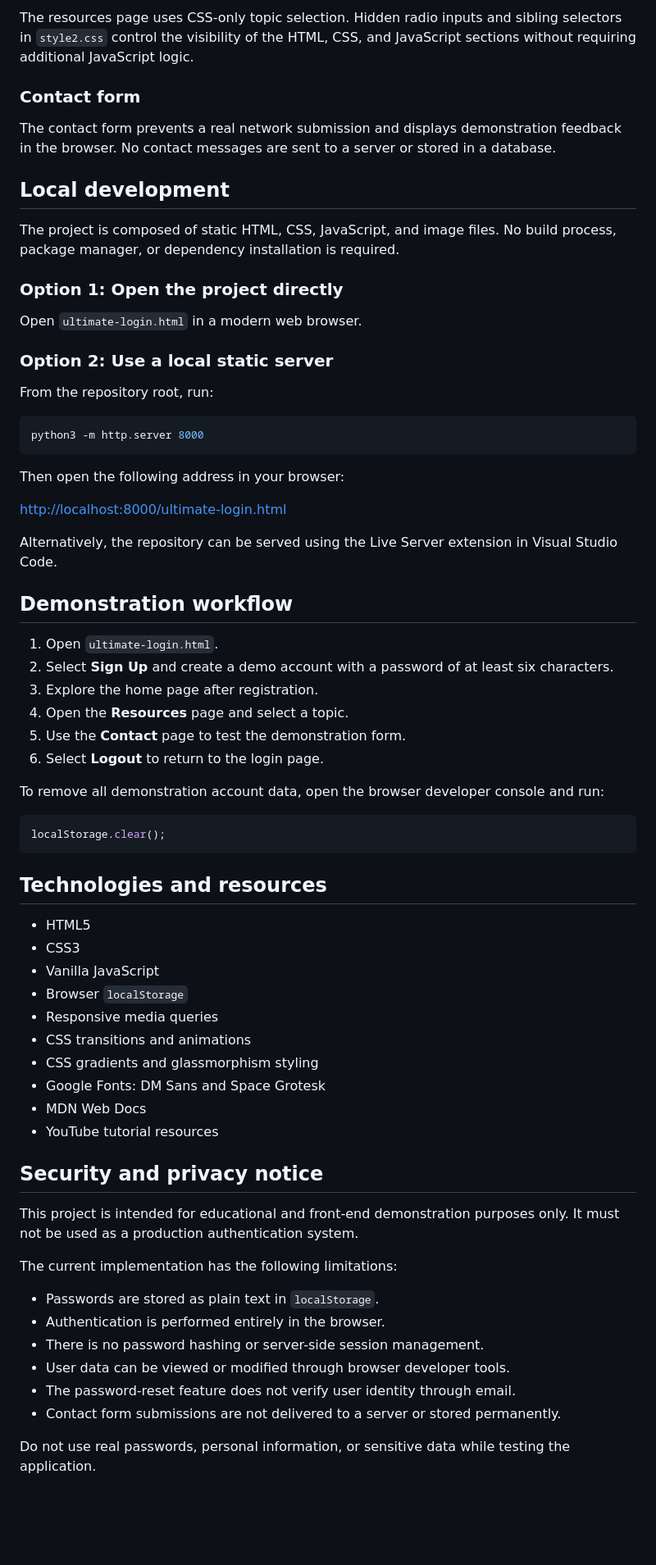
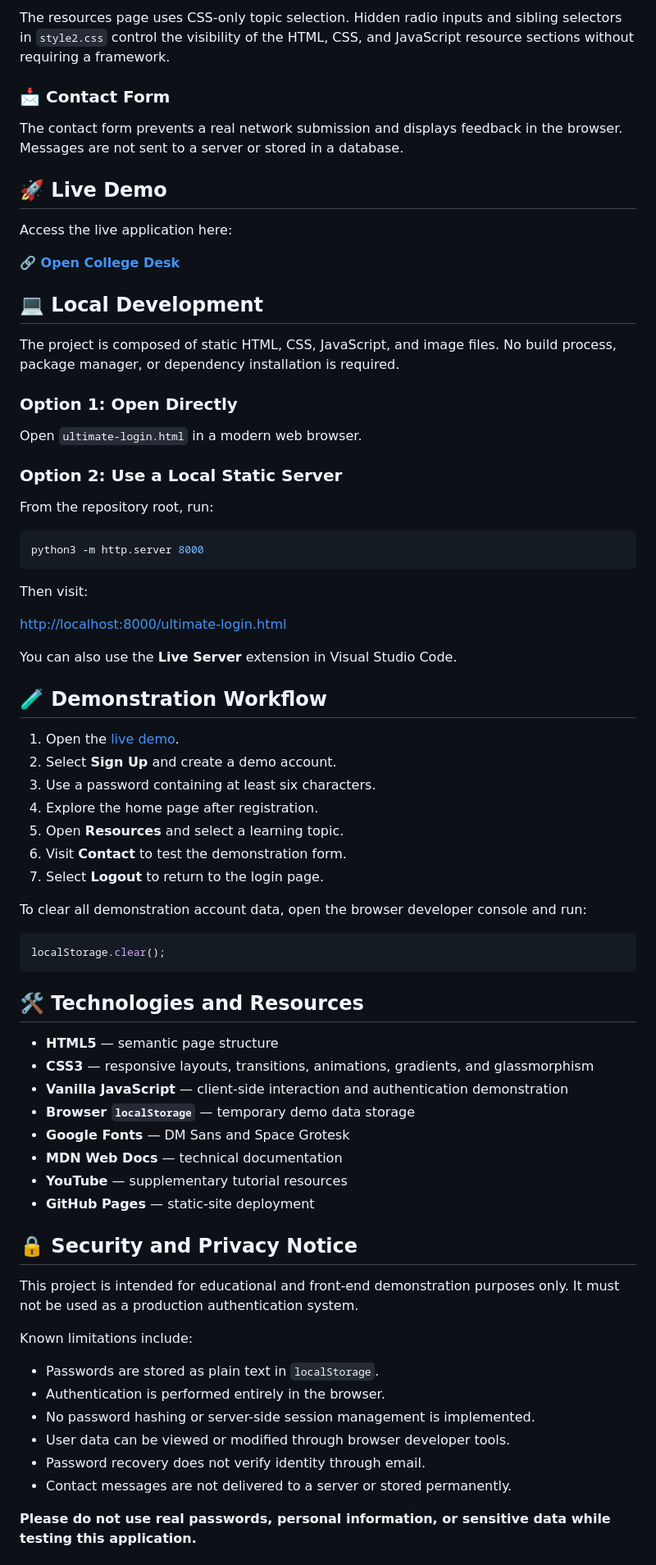
Before and after one commit to satya2008-cpu/FirstProject, a Markdown page: README.md, the part around one of its changes. Shown at 82% size. Rendered like a GitHub page; blank space fills up the shorter version.

````diff
--- a/README.md
+++ b/README.md
@@ -55,19 +76,25 @@ The shared `auth.js` file uses the stored login state to provide personalized na
 
-The resources page uses CSS-only topic selection. Hidden radio inputs and sibling selectors in `style2.css` control the visibility of the HTML, CSS, and JavaScript sections without requiring additional JavaScript logic.
+The resources page uses CSS-only topic selection. Hidden radio inputs and sibling selectors in `style2.css` control the visibility of the HTML, CSS, and JavaScript resource sections without requiring a framework.
 
-### Contact form
+### 📩 Contact Form
 
-The contact form prevents a real network submission and displays demonstration feedback in the browser. No contact messages are sent to a server or stored in a database.
+The contact form prevents a real network submission and displays feedback in the browser. Messages are not sent to a server or stored in a database.
 
-## Local development
+## 🚀 Live Demo
+
+Access the live application here:
+
+**🔗 [Open College Desk](https://satya2008-cpu.github.io/FirstProject/ultimate-login.html)**
+
+## 💻 Local Development
 
 The project is composed of static HTML, CSS, JavaScript, and image files. No build process, package manager, or dependency installation is required.
 
-### Option 1: Open the project directly
+### Option 1: Open Directly
 
 Open `ultimate-login.html` in a modern web browser.
 
-### Option 2: Use a local static server
+### Option 2: Use a Local Static Server
 
 From the repository root, run:
 
@@ -75,52 +102,51 @@ From the repository root, run:
 python3 -m http.server 8000
 ```
 
-Then open the following address in your browser:
+Then visit:
 
 <http://localhost:8000/ultimate-login.html>
 
-Alternatively, the repository can be served using the Live Server extension in Visual Studio Code.
+You can also use the **Live Server** extension in Visual Studio Code.
 
-## Demonstration workflow
+## 🧪 Demonstration Workflow
 
-1. Open `ultimate-login.html`.
-2. Select **Sign Up** and create a demo account with a password of at least six characters.
-3. Explore the home page after registration.
-4. Open the **Resources** page and select a topic.
-5. Use the **Contact** page to test the demonstration form.
-6. Select **Logout** to return to the login page.
+1. Open the [live demo](https://satya2008-cpu.github.io/FirstProject/ultimate-login.html).
+2. Select **Sign Up** and create a demo account.
+3. Use a password containing at least six characters.
+4. Explore the home page after registration.
+5. Open **Resources** and select a learning topic.
+6. Visit **Contact** to test the demonstration form.
+7. Select **Logout** to return to the login page.
 
-To remove all demonstration account data, open the browser developer console and run:
+To clear all demonstration account data, open the browser developer console and run:
 
 ```js
 localStorage.clear();
 ```
 
-## Technologies and resources
+## 🛠️ Technologies and Resources
 
-- HTML5
-- CSS3
-- Vanilla JavaScript
-- Browser `localStorage`
-- Responsive media queries
-- CSS transitions and animations
-- CSS gradients and glassmorphism styling
-- Google Fonts: DM Sans and Space Grotesk
-- MDN Web Docs
-- YouTube tutorial resources
+- **HTML5** — semantic page structure
+- **CSS3** — responsive layouts, transitions, animations, gradients, and glassmorphism
+- **Vanilla JavaScript** — client-side interaction and authentication demonstration
+- **Browser `localStorage`** — temporary demo data storage
+- **Google Fonts** — DM Sans and Space Grotesk
+- **MDN Web Docs** — technical documentation
+- **YouTube** — supplementary tutorial resources
+- **GitHub Pages** — static-site deployment
 
-## Security and privacy notice
+## 🔒 Security and Privacy Notice
 
 This project is intended for educational and front-end demonstration purposes only. It must not be used as a production authentication system.
 
-The current implementation has the following limitations:
+Known limitations include:
 
 - Passwords are stored as plain text in `localStorage`.
 - Authentication is performed entirely in the browser.
-- There is no password hashing or server-side session management.
+- No password hashing or server-side session management is implemented.
 - User data can be viewed or modified through browser developer tools.
-- The password-reset feature does not verify user identity through email.
-- Contact form submissions are not delivered to a server or stored permanently.
+- Password recovery does not verify identity through email.
+- Contact messages are not delivered to a server or stored permanently.
 
-Do not use real passwords, personal information, or sensitive data while testing the application.
+**Please do not use real passwords, personal information, or sensitive data while testing this application.**
 
````
Also changed, not shown: other parts of README.md (+67 -42 lines).
